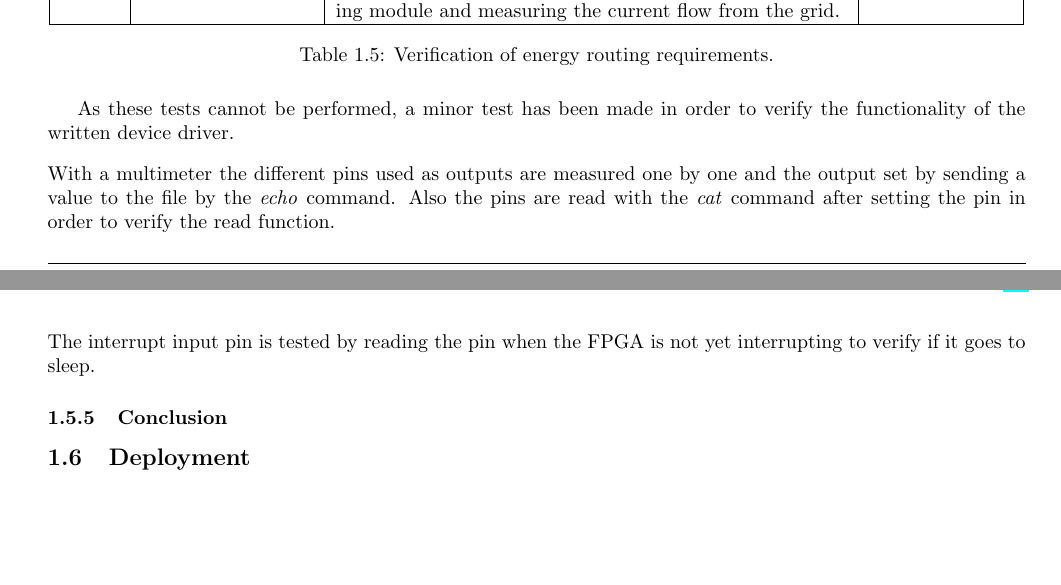
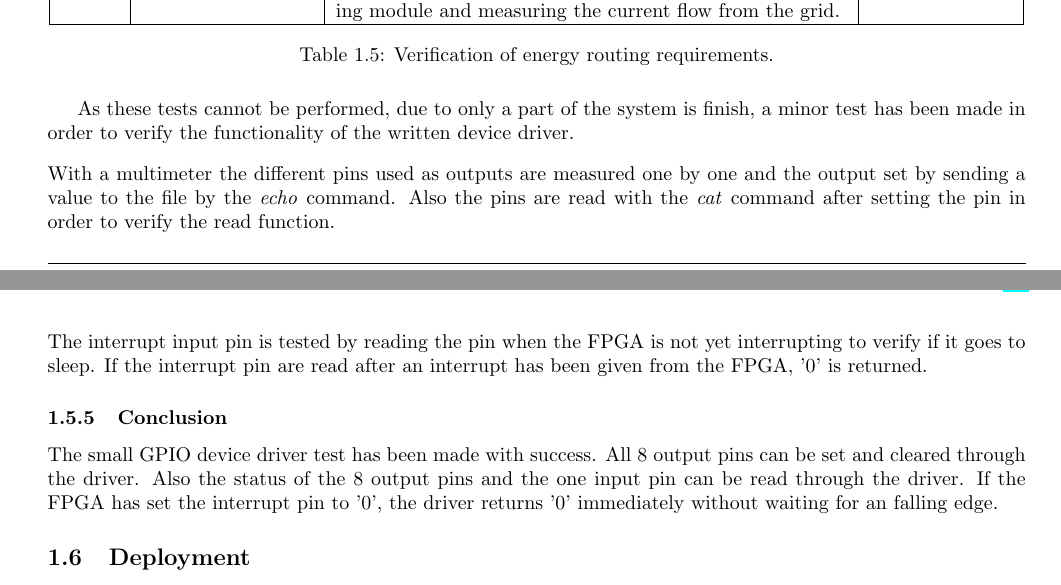
Before and after one commit to TeamUnix/Project4, a LaTeX thesis (eudp/pro4.tex, which reads eudp/content/realisation/tb7.tex): two parts of pages 19 and 20 of 22, joined at a grey line, cut so that both start at the same text, the shorter picture padded with empty space. Compiled offline with pdfLaTeX.

Commit message:
gpio verification and conclusion

```diff
--- a/eudp/content/realisation/tb7.tex
+++ b/eudp/content/realisation/tb7.tex
@@ -638,9 +638,9 @@ In order to test requirement B-2.1, B-2.2 and B-2.3 the whole system needs to be
 	\caption{Verification of energy routing requirements.}
 	\label{tab:gpio_req_test}
 \end{table}
-As these tests cannot be performed, a minor test has been made in order to verify the functionality of the written device driver.
+As these tests cannot be performed, due to only a part of the system is finish, a minor test has been made in order to verify the functionality of the written device driver.
 \p With a multimeter the different pins used as outputs are measured one by one and the output set by sending a value to the file by the \textit{echo} command. Also the pins are read with the \textit{cat} command after setting the pin in order to verify the read function.
-\p The interrupt input pin is tested by reading the pin when the FPGA is not yet interrupting to verify if it goes to sleep.
+\p The interrupt input pin is tested by reading the pin when the FPGA is not yet interrupting to verify if it goes to sleep. If the interrupt pin are read after an interrupt has been given from the FPGA, '0' is returned.
 
 %       	 Verification
 %
@@ -648,6 +648,7 @@ As these tests cannot be performed, a minor test has been made in order to verif
 %                Integration tests
 %                Acceptance test
 \subsubsection{Conclusion}
+The small GPIO device driver test has been made with success. All 8 output pins can be set and cleared through the driver. Also the status of the 8 output pins and the one input pin can be read through the driver. If the FPGA has set the interrupt pin to '0', the driver returns '0' immediately without waiting for an falling edge.
 % % % % % % % % % % % % % % % % % % % % % % % % % % % % % % % % % % % % % % % % %
 % % % % % % % % % % % % % % % % % % % % % % % % % % % % % % % % % % % % % % % % %
 % Deployment
```
